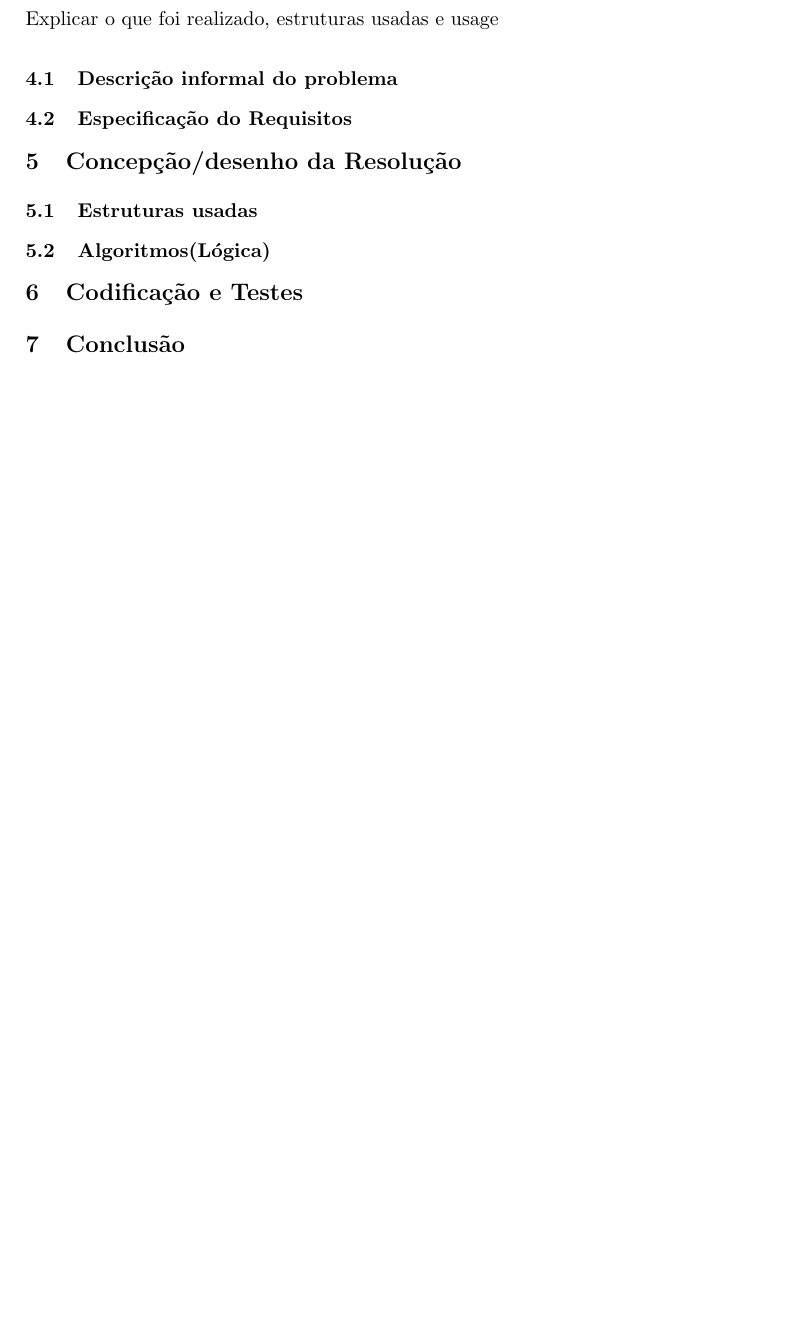
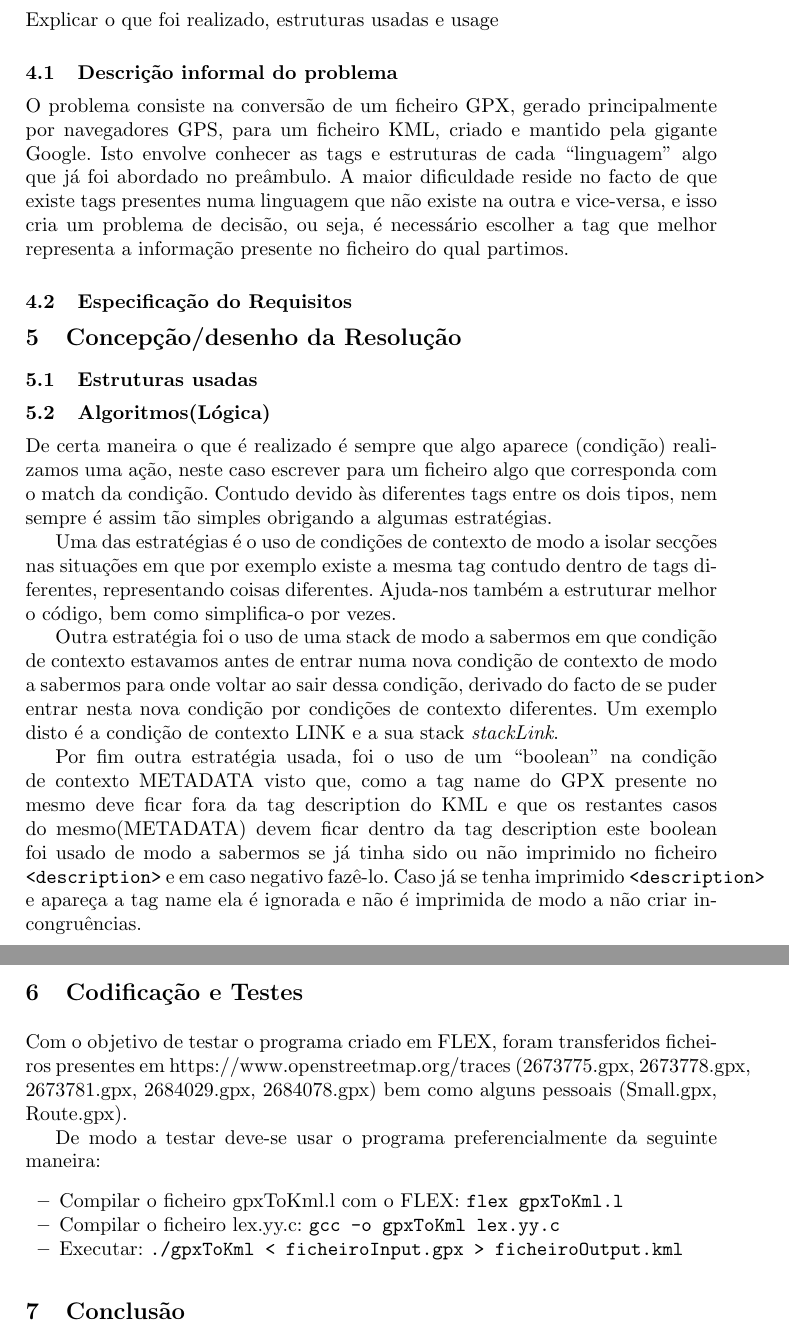
Before and after one commit to MQuaresma/GpxToKml, a LaTeX paper (tex/report.tex): part of page 2 of 2 before the commit and two parts of pages 2 and 3 of 3 after it, the two joined at a grey line, cut so that both start at the same text, the shorter picture padded with empty space. Compiled offline with pdfLaTeX.

Commit message:
added more text on report, fixed one thing on code

```diff
--- a/tex/report.tex
+++ b/tex/report.tex
@@ -51,7 +51,9 @@ Já em relação à estrutura do KML é de destacar o seguinte:
 
 \section{Análise e especificação}
 Explicar o que foi realizado, estruturas usadas e usage
+
 \subsection{Descrição informal do problema}
+O problema consiste na conversão de um ficheiro GPX, gerado principalmente por navegadores GPS, para um ficheiro KML, criado e mantido pela gigante Google. Isto envolve conhecer as tags e estruturas de cada ``linguagem'' algo que já foi abordado no preâmbulo. A maior dificuldade reside no facto de que existe tags presentes numa linguagem que não existe na outra e vice-versa, e isso cria um problema de decisão, ou seja, é necessário escolher a tag que melhor representa a informação presente no ficheiro do qual partimos.
 
 \subsection{Especificação do Requisitos}
 
@@ -59,8 +61,23 @@ Explicar o que foi realizado, estruturas usadas e usage
 \subsection{Estruturas usadas}
 
 \subsection{Algoritmos(Lógica)}
+De certa maneira o que é realizado é sempre que algo aparece (condição) realizamos uma ação, neste caso escrever para um ficheiro algo que corresponda com o match da condição. Contudo devido às diferentes tags entre os dois tipos, nem sempre é assim tão simples obrigando a algumas estratégias.
+
+Uma das estratégias é o uso de condições de contexto de modo a isolar secções nas situações em que por exemplo existe a mesma tag contudo dentro de tags diferentes, representando coisas diferentes. Ajuda-nos também a estruturar melhor o código, bem como simplifica-o por vezes.
+
+Outra estratégia foi o uso de uma stack de modo a sabermos em que condição de contexto estavamos antes de entrar numa nova condição de contexto de modo a sabermos para onde voltar ao sair dessa condição, derivado do facto de se puder entrar nesta nova condição por condições de contexto diferentes. Um exemplo disto é a condição de contexto LINK e a sua stack \textit{stackLink}.
+
+Por fim outra estratégia usada, foi o uso de um ``boolean'' na condição de contexto METADATA visto que, como a tag name do GPX presente no mesmo deve ficar fora da tag description do KML e que os restantes casos do mesmo(METADATA) devem ficar dentro da tag description este boolean foi usado de modo a sabermos se já tinha sido ou não imprimido no ficheiro \verb|<description>| e em caso negativo fazê-lo. Caso já se tenha imprimido \verb|<description>| e apareça a tag name ela é ignorada e não é imprimida de modo a não criar incongruências.
 
 \section{Codificação e Testes}
+Com o objetivo de testar o programa criado em FLEX, foram transferidos ficheiros presentes em https://www.openstreetmap.org/traces (2673775.gpx, 2673778.gpx, 2673781.gpx, 2684029.gpx, 2684078.gpx) bem como alguns pessoais (Small.gpx, Route.gpx).
+
+De modo a testar deve-se usar o programa preferencialmente da seguinte maneira:
+\begin{itemize}
+    \item Compilar o ficheiro gpxToKml.l com o FLEX: \verb|flex gpxToKml.l|
+    \item Compilar o ficheiro lex.yy.c: \verb|gcc -o gpxToKml lex.yy.c|
+    \item Executar: \verb|./gpxToKml < ficheiroInput.gpx > ficheiroOutput.kml|
+\end{itemize}
 
 \section{Conclusão}
 
```
Also changed, not shown: tex/report.tex (2 more changed lines), 1 other file.
